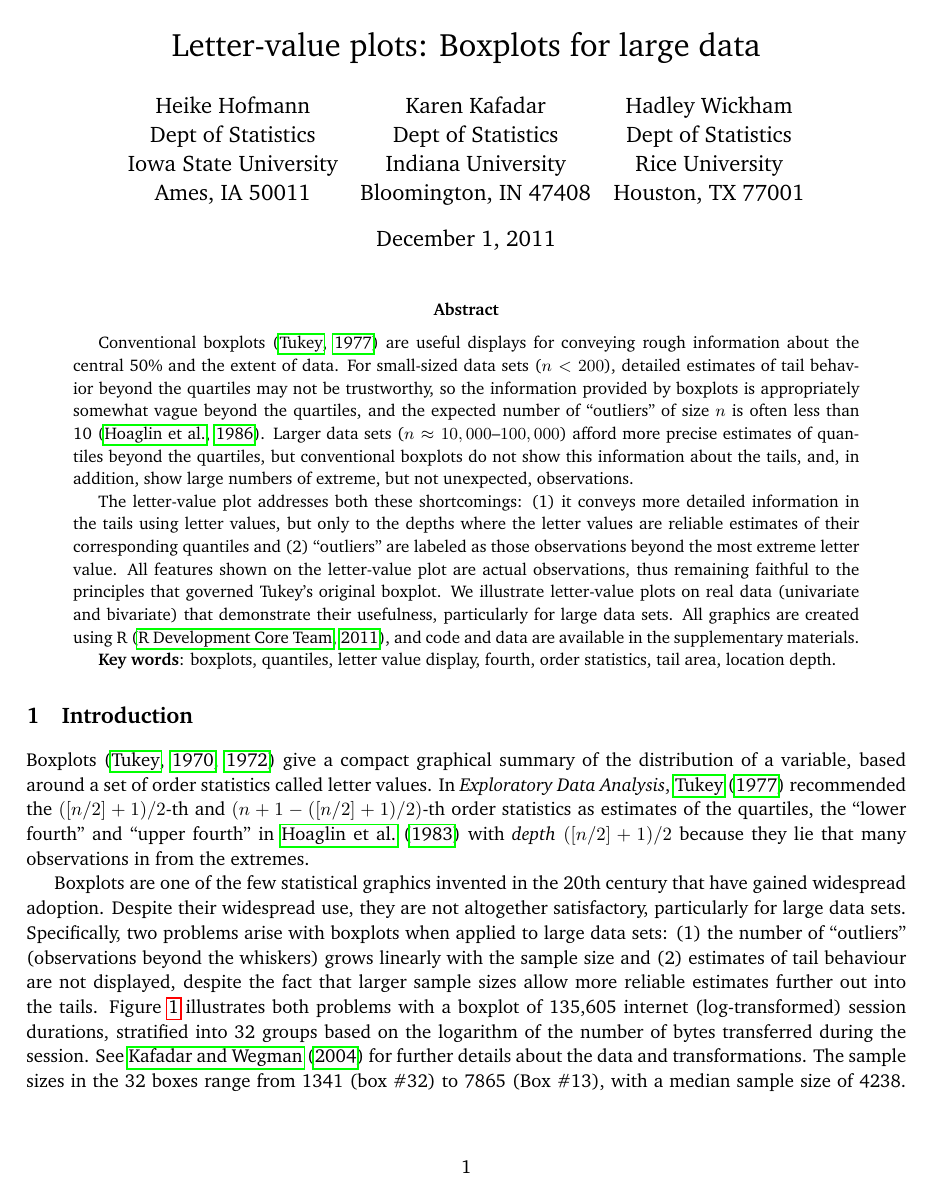
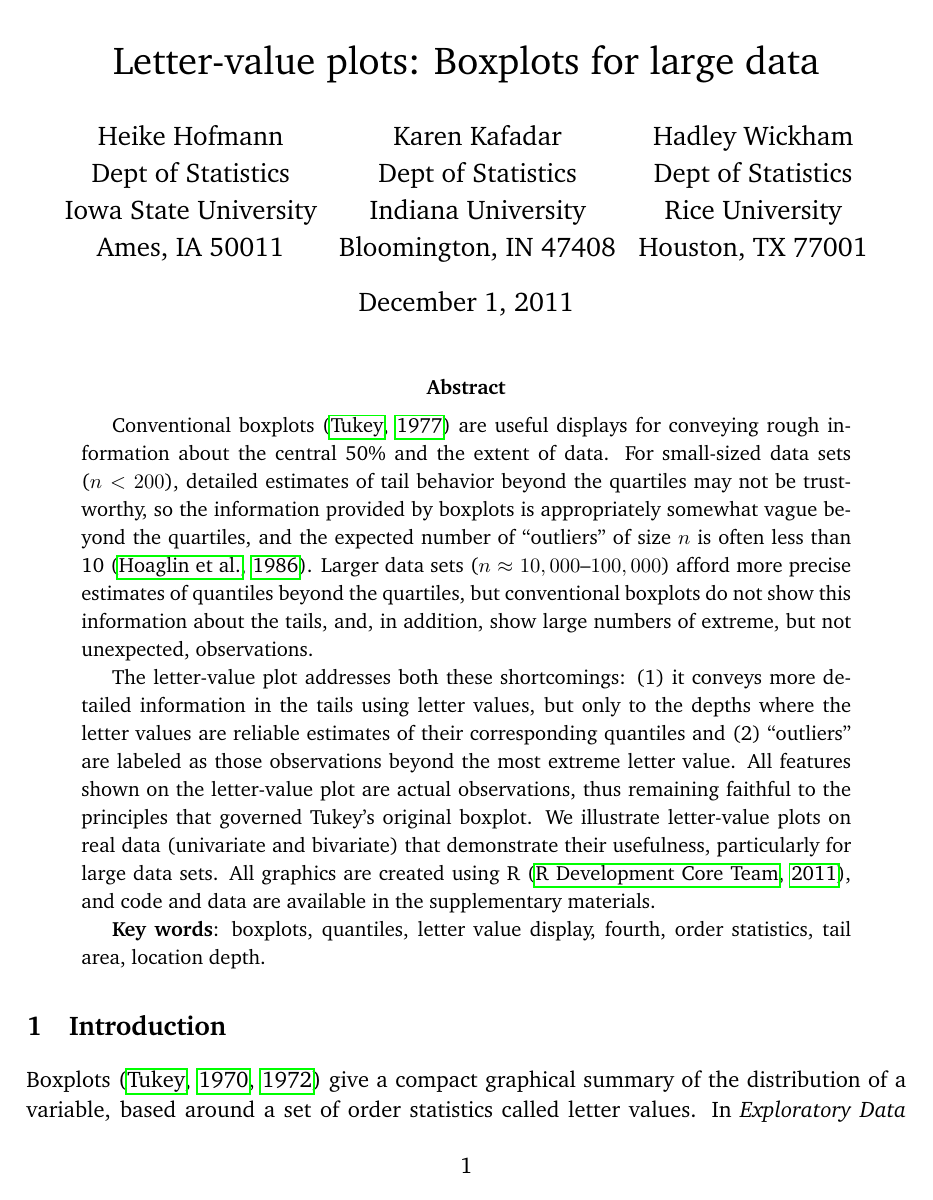
Before and after one commit to hadley/lvplot-paper, a LaTeX paper (letter-value-plot.tex): page 1 of 12 before the commit and page 1 of 15 after it. Compiled offline with pdfLaTeX.

Commit message:
Final tweaks

```diff
--- a/letter-value-plot.tex
+++ b/letter-value-plot.tex
@@ -1,4 +1,5 @@
-\documentclass[oneside,12pth]{article}
+% zip letter-value-plot.zip *.tex *.bib code-data images
+\documentclass[12pt,oneside]{article}
 \usepackage{fullpage}
 
 \usepackage{hyperref}
```
Also changed, not shown: letter-value-plot.tex (2 more changed lines), 1 other file.
